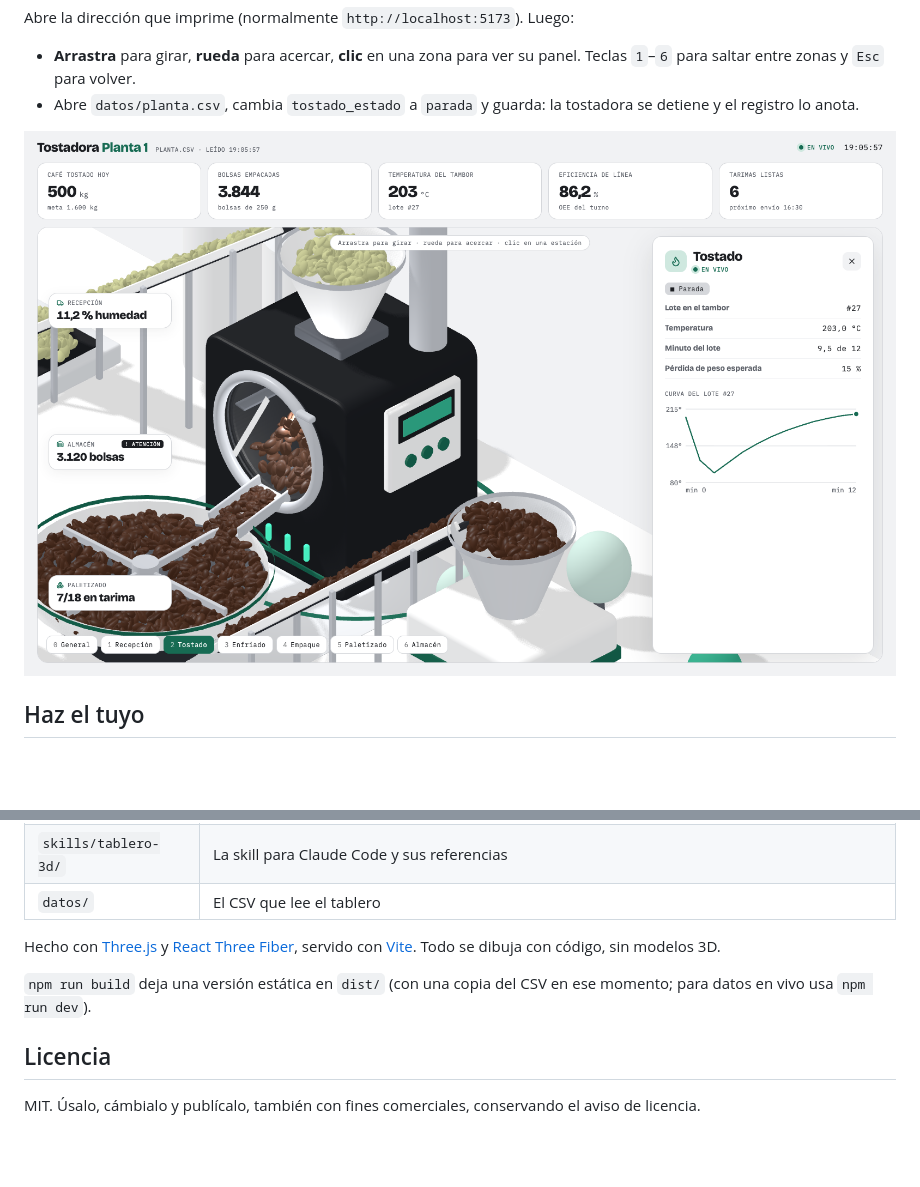
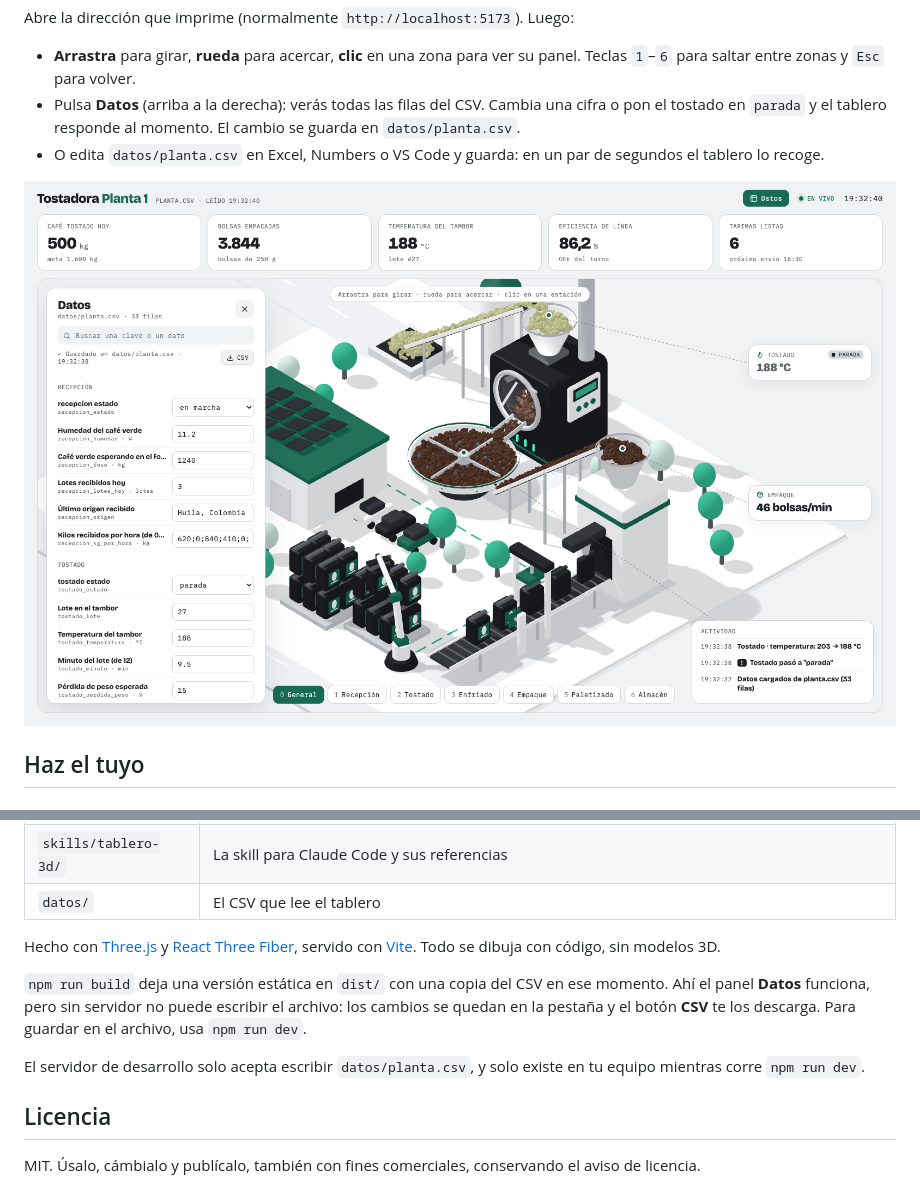
Before and after one commit to annderson8/dashboard-3d, a Markdown page: README.md, 2 parts joined by grey strips. Rendered like a GitHub page; pictures changed too: docs/captura-datos.png (added); blank space fills up the shorter version.

```diff
--- a/README.md
+++ b/README.md
@@ -20,9 +20,10 @@ npm run dev
 Abre la dirección que imprime (normalmente `http://localhost:5173`). Luego:
 
 - **Arrastra** para girar, **rueda** para acercar, **clic** en una zona para ver su panel. Teclas `1`–`6` para saltar entre zonas y `Esc` para volver.
-- Abre `datos/planta.csv`, cambia `tostado_estado` a `parada` y guarda: la tostadora se detiene y el registro lo anota.
+- Pulsa **Datos** (arriba a la derecha): verás todas las filas del CSV. Cambia una cifra o pon el tostado en `parada` y el tablero responde al momento. El cambio se guarda en `datos/planta.csv`.
+- O edita `datos/planta.csv` en Excel, Numbers o VS Code y guarda: en un par de segundos el tablero lo recoge.
 
-![Panel de la zona de tostado con su curva y la tostadora parada](docs/captura-parada.png)
+![Panel Datos abierto: la temperatura cambiada a 188 °C y el tostado en parada, con el registro de actividad anotándolo](docs/captura-datos.png)
 
 ## Haz el tuyo
 
@@ -72,7 +73,9 @@ Una fila por dato. Las claves empiezan por su zona. Las series van con punto y c
 
 Hecho con [Three.js](https://threejs.org/) y [React Three Fiber](https://r3f.docs.pmnd.rs/), servido con [Vite](https://vite.dev/). Todo se dibuja con código, sin modelos 3D.
 
-`npm run build` deja una versión estática en `dist/` (con una copia del CSV en ese momento; para datos en vivo usa `npm run dev`).
+`npm run build` deja una versión estática en `dist/` con una copia del CSV en ese momento. Ahí el panel **Datos** funciona, pero sin servidor no puede escribir el archivo: los cambios se quedan en la pestaña y el botón **CSV** te los descarga. Para guardar en el archivo, usa `npm run dev`.
+
+El servidor de desarrollo solo acepta escribir `datos/planta.csv`, y solo existe en tu equipo mientras corre `npm run dev`.
 
 ## Licencia
 
```
Also changed, not shown: skills/tablero-3d/SKILL.md (+1 -1 lines), 4 other files.
